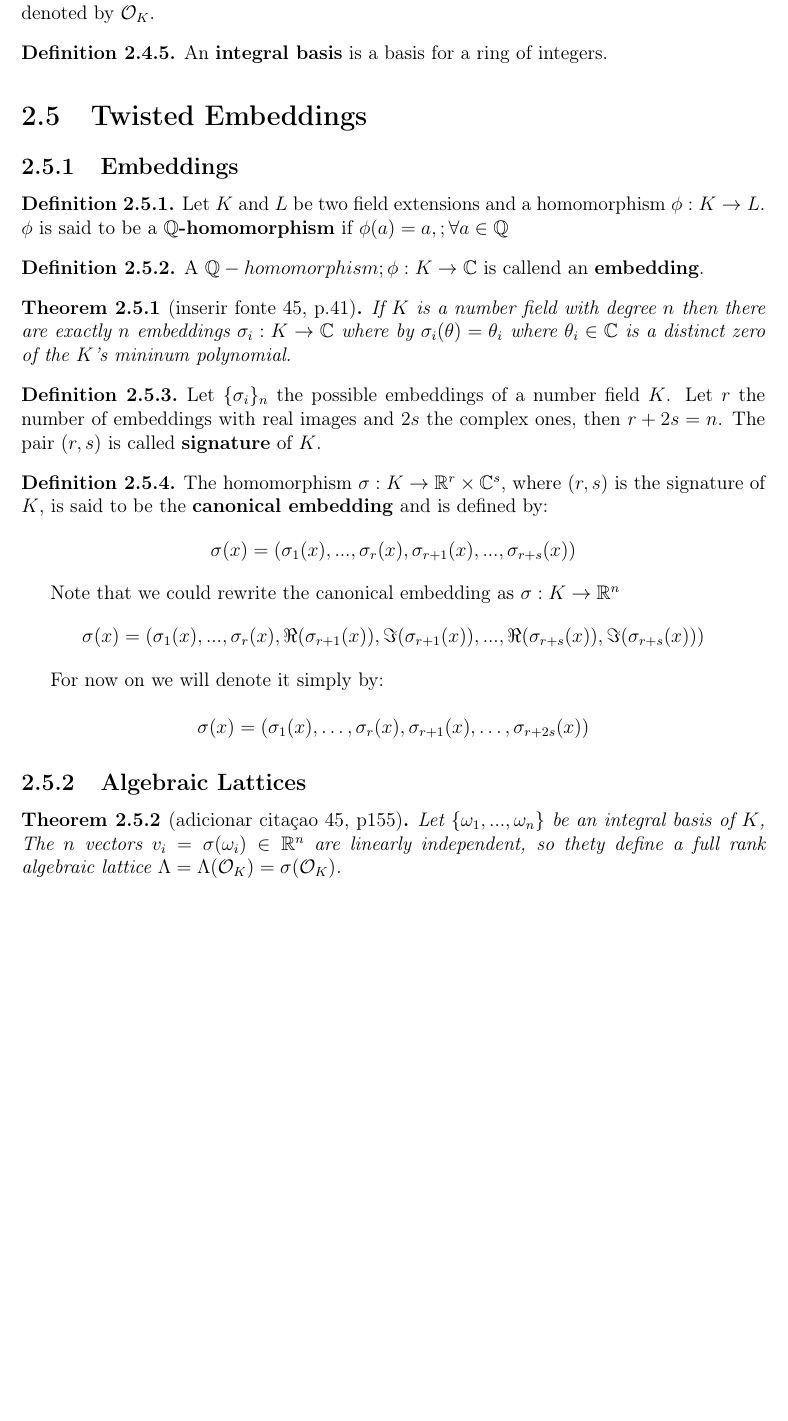
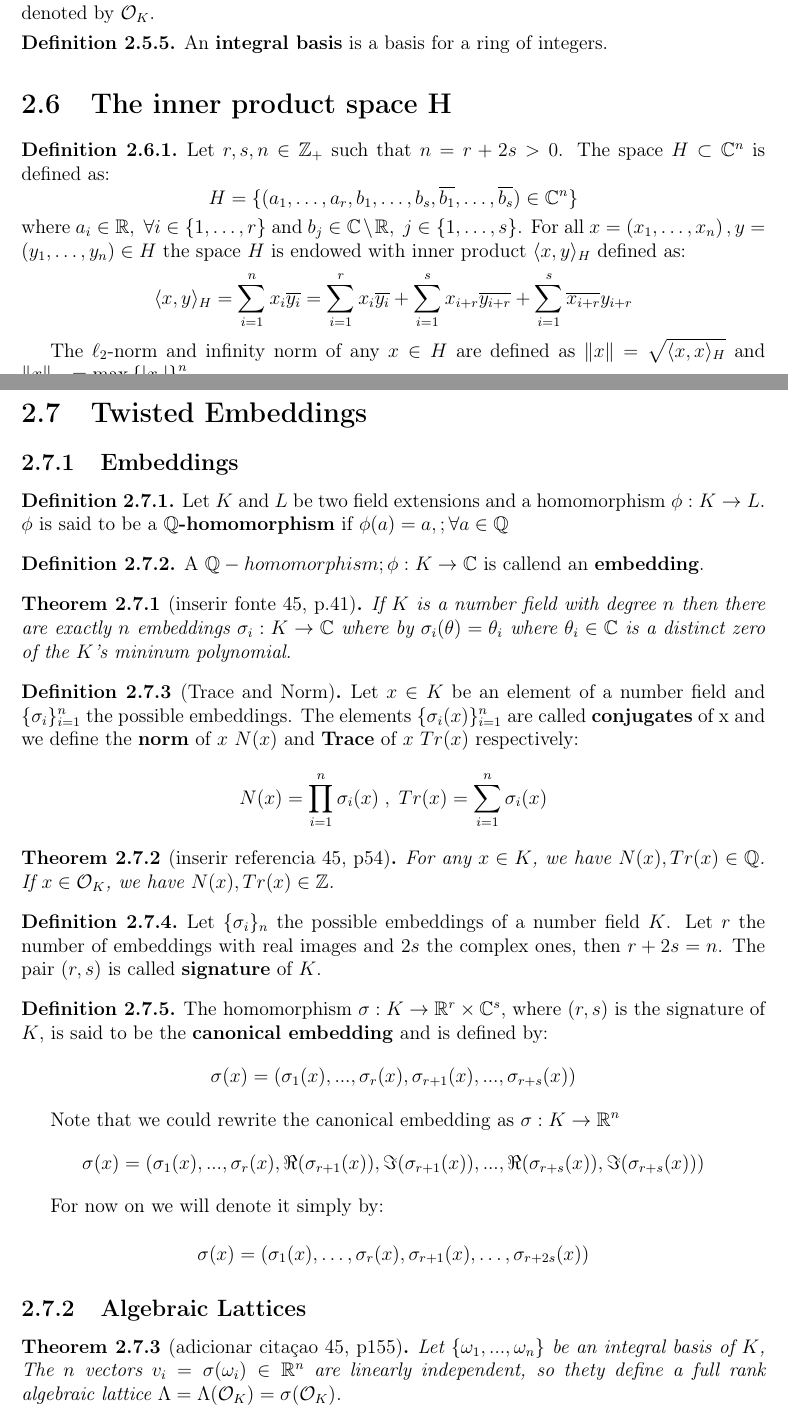
Before and after one commit to viglioni/msc, a LaTeX thesis (eqm.tex): part of page 8 of 12 before the commit and two parts of pages 8 and 9 of 13 after it, the two joined at a grey line, cut so that both start at the same text, the shorter picture padded with empty space. Compiled offline with pdfLaTeX.

Commit message:
feat: almost finishing math part

```diff
--- a/eqm.tex
+++ b/eqm.tex
@@ -197,10 +223,30 @@ A number $\alpha$ is said to be an \textbf{algebraic integer} if $ p \in \Z[X] \
 An \textbf{integral basis} is a basis for a ring of integers.
 \end{definition}
 
+\section{The inner product space H}
+\label{sec:orgb07754a}
+\begin{definition}
+  \label{def:h-space}
+  Let $r,s,n \in \Z_+$ such that $n = r + 2s > 0$. The space $H \subset \C^n$ is defined
+  as:
+  \begin{equation*}
+    H = \{(a_1,\dots, a_r, b_1,\dots, b_s, \overline{b_1}, \dots, \overline{b_s}) \in \C^n\}
+  \end{equation*}
+  where $a_i \in \R, \; \forall i \in \{1,\dots,r\}$ and $b_j \in \C \setminus \R, \; j \in \{1,\dots,
+  s\}$. For all $x = \left(x_1, \dots, x_n\right), y = \left(y_1, \dots, y_n\right) \in H$ the space
+  $H$ is endowed with inner product $\langle {x,y} \rangle_H$ defined as:
+  \begin{equation*}
+    \langle {x,y} \rangle_H = \sum_{i=1}^n{x_i \overline{y_i}} = \sum_{i=1}^r{x_i \overline{y_i}} + \sum_{i=1}^s{x_{i+r} \overline{y_{i+r}}} + \sum_{i=1}^s{\overline{x_{i+r}} y_{i+r}}
+  \end{equation*}
+
+  The $\ell_2$-norm and infinity norm of any $x \in H$ are defined as $\|x\| =
+  \sqrt{\langle{x,x}\rangle_H}$ and $\|x\|_\infty = \max{\{ |x_i| \}}_{i=1}^n $.
+\end{definition}
+
 \section{Twisted Embeddings}
-\label{sec:org5049c90}
+\label{sec:org4be4c71}
 \subsection{Embeddings}
-\label{sec:orgba0577b}
+\label{sec:org15eda12}
 
 \begin{definition}
 Let $K$ and $L$ be two field extensions and a homomorphism $\phi: K \rightarrow L$. $\phi$ is said to be a \textbf{$\Q$-homomorphism} if $\phi(a) = a, ; \forall a \in \Q$
@@ -216,6 +262,23 @@ exactly $n$ embeddings $\sigma_i : K \rightarrow \C$ where by $\sigma_i(\theta)
 \theta_i$ where $\theta_i \in \C$ is a distinct zero of the $K$'s
 mininum polynomial.
 \end{theorem}
+
+      \begin{definition}[Trace and Norm]
+  \label{def:trace-and-norm}
+  Let $x \in K$ be an element of a number field and $\{\sigma_i\}_{i=1}^n$ the possible
+  embeddings. The elements $\{\sigma_i(x)\}_{i=1}^n$ are called \textbf{conjugates} of
+  x and we define the \textbf{norm} of $x$ $N(x)$ and \textbf{Trace} of $x$ $Tr(x)$
+  respectively:
+  $$
+  N(x) = \prod_{i=1}^n{\sigma_i(x)} \;,\;   Tr(x) = \sum_{i=1}^n{\sigma_i(x)}
+  $$
+
+\end{definition}
+\begin{theorem}[inserir referencia 45, p54]
+  For any $x \in K$, we have $N(x), Tr(x) \in \Q$. If $x \in \Ok$, we have $N(x),
+  Tr(x) \in \Z$.
+\end{theorem}
+
 
    \begin{definition}
 Let $\{\sigma_i\}_n$ the possible embeddings of a number field $K$. Let $r$ the number of embeddings with real images and $2s$ the complex ones, then
@@ -244,7 +307,7 @@ $$
 \end{definition}
 
 \subsection{Algebraic Lattices}
-\label{sec:org2853cc6}
+\label{sec:org57530b5}
 
 \begin{theorem}[adicionar citaçao 45, p155]\label{theo:algebraic-lattice}
 Let $\{\omega_1,...,\omega_n\}$ be an integral basis of $K$, The $n$ vectors $v_i = \sigma(\omega_i)
```
Also changed, not shown: eqm.pdf, eqm.tex (48 more changed lines), 1 other file.
